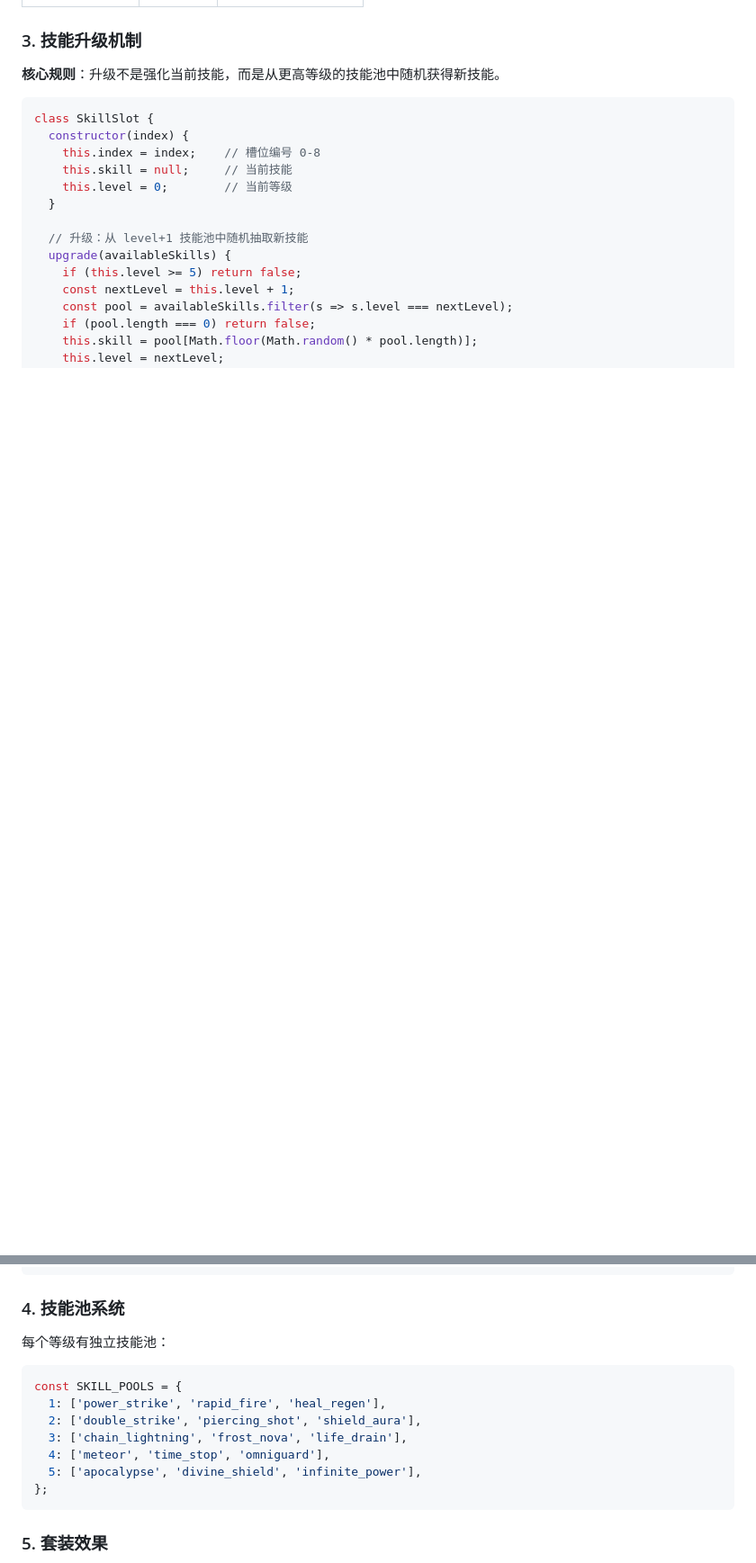
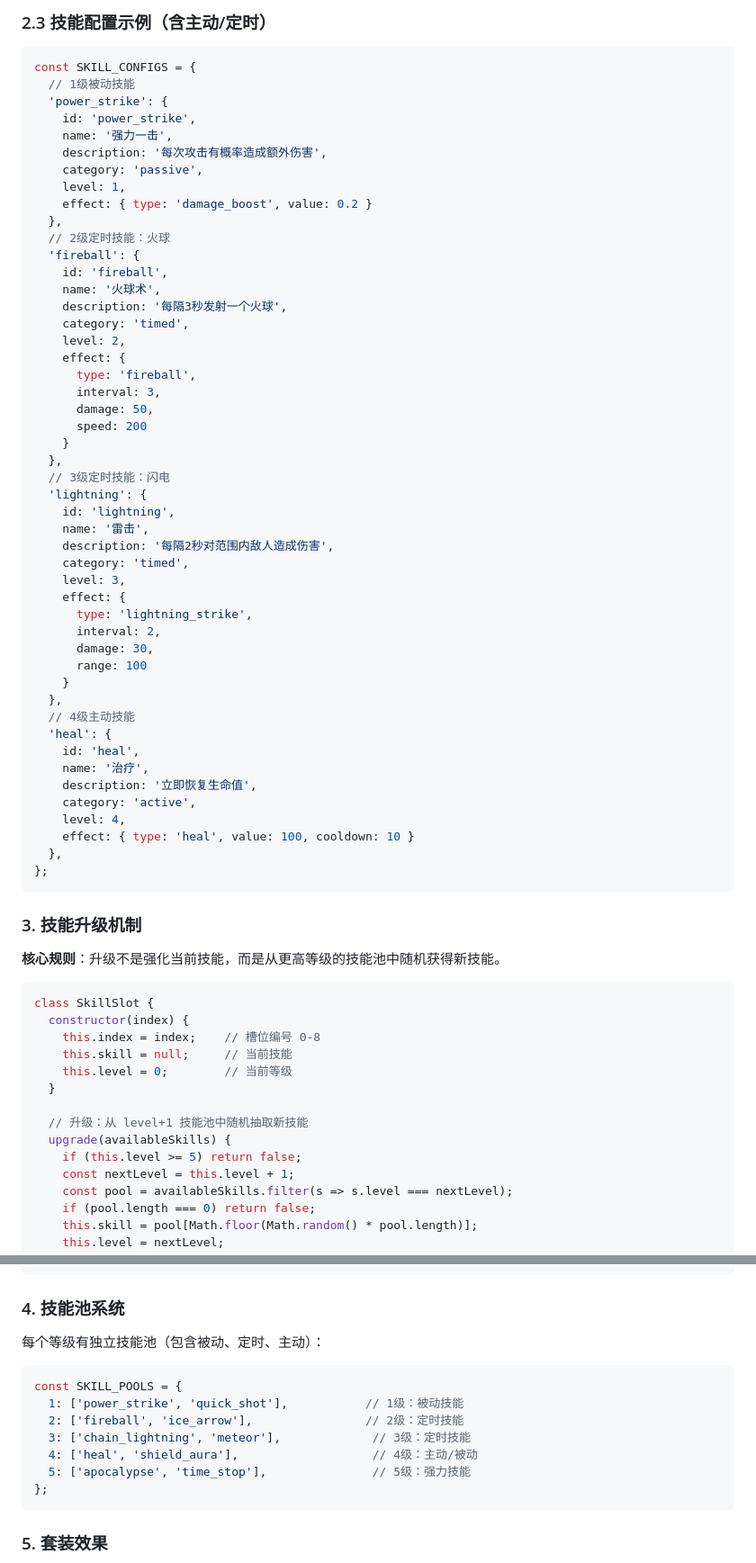
Before and after one commit to JJuiD/trae-workflow, a Markdown page: plans/2026-03-25_第4周_被动技能系统基础.md, 2 parts joined by grey strips. Shown at 90% size. GitHub-like rendering; blank space fills up the shorter version.

````diff
--- a/plans/2026-03-25_第4周_被动技能系统基础.md
+++ b/plans/2026-03-25_第4周_被动技能系统基础.md
@@ -41,3 +111,55 @@ class PassiveSkill {
+### 2.3 技能配置示例（含主动/定时）
+
+```javascript
+const SKILL_CONFIGS = {
+  // 1级被动技能
+  'power_strike': {
+    id: 'power_strike',
+    name: '强力一击',
+    description: '每次攻击有概率造成额外伤害',
+    category: 'passive',
+    level: 1,
+    effect: { type: 'damage_boost', value: 0.2 }
+  },
+  // 2级定时技能：火球
+  'fireball': {
+    id: 'fireball',
+    name: '火球术',
+    description: '每隔3秒发射一个火球',
+    category: 'timed',
+    level: 2,
+    effect: {
+      type: 'fireball',
+      interval: 3,
+      damage: 50,
+      speed: 200
+    }
+  },
+  // 3级定时技能：闪电
+  'lightning': {
+    id: 'lightning',
+    name: '雷击',
+    description: '每隔2秒对范围内敌人造成伤害',
+    category: 'timed',
+    level: 3,
+    effect: {
+      type: 'lightning_strike',
+      interval: 2,
+      damage: 30,
+      range: 100
+    }
+  },
+  // 4级主动技能
+  'heal': {
+    id: 'heal',
+    name: '治疗',
+    description: '立即恢复生命值',
+    category: 'active',
+    level: 4,
+    effect: { type: 'heal', value: 100, cooldown: 10 }
+  },
+};
+```
 
 ### 3. 技能升级机制
 
@@ -70,15 +192,15 @@ class SkillSlot {
 
 ### 4. 技能池系统
 
-每个等级有独立技能池：
+每个等级有独立技能池（包含被动、定时、主动）：
 
 ```javascript
 const SKILL_POOLS = {
-  1: ['power_strike', 'rapid_fire', 'heal_regen'],
-  2: ['double_strike', 'piercing_shot', 'shield_aura'],
-  3: ['chain_lightning', 'frost_nova', 'life_drain'],
-  4: ['meteor', 'time_stop', 'omniguard'],
-  5: ['apocalypse', 'divine_shield', 'infinite_power'],
+  1: ['power_strike', 'quick_shot'],           // 1级：被动技能
+  2: ['fireball', 'ice_arrow'],                // 2级：定时技能
+  3: ['chain_lightning', 'meteor'],             // 3级：定时技能
+  4: ['heal', 'shield_aura'],                   // 4级：主动/被动
+  5: ['apocalypse', 'time_stop'],               // 5级：强力技能
 };
 ```
 
````
Also changed, not shown: other parts of plans/2026-03-25_第4周_被动技能系统基础.md (+72 -0 lines).
